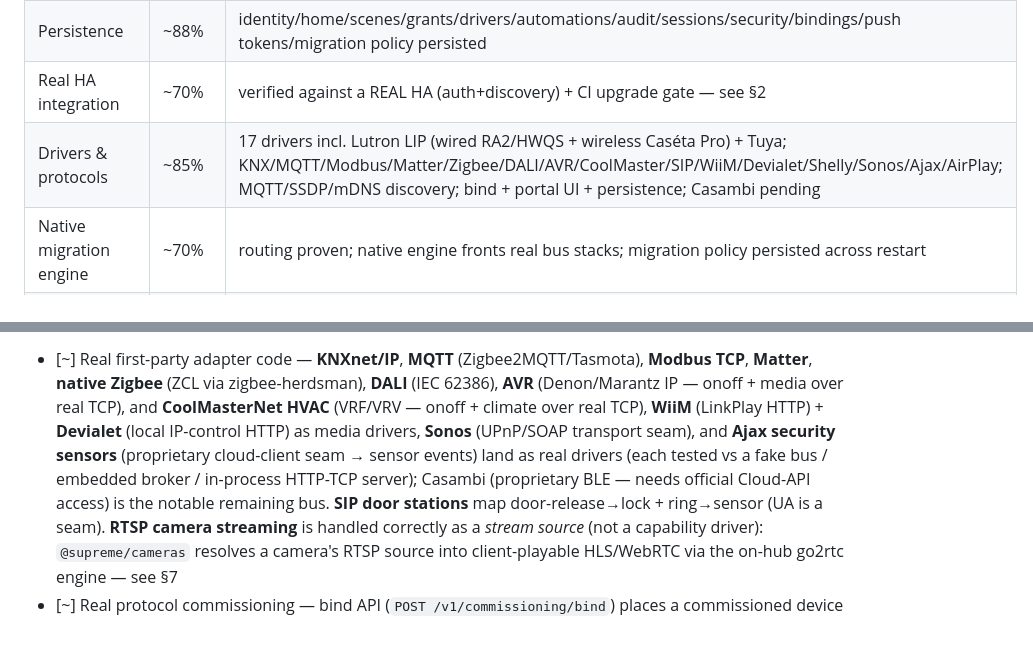
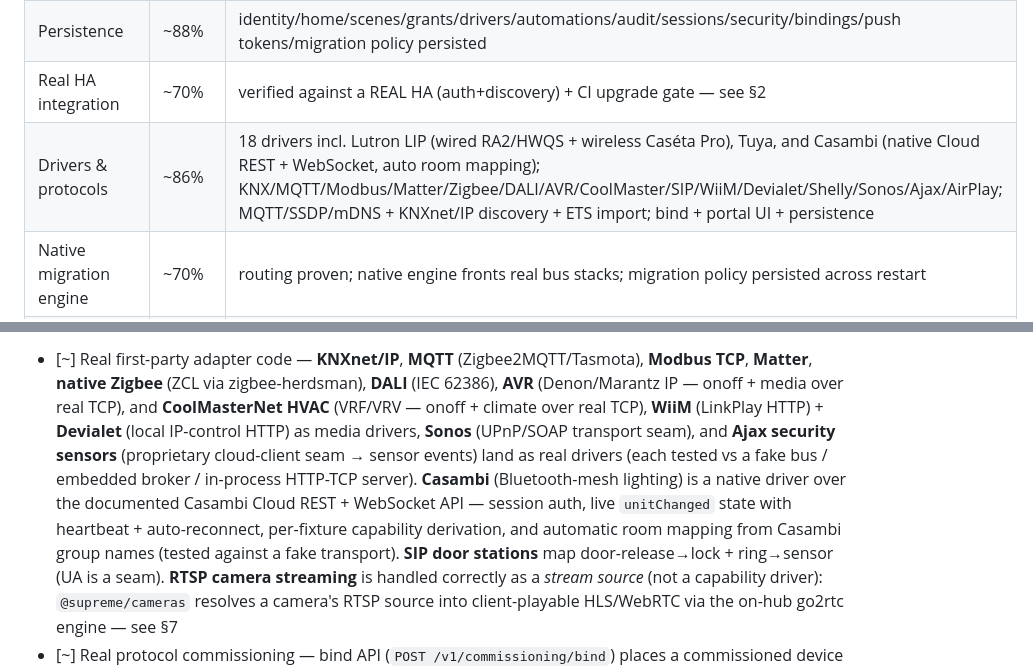
Before and after one commit to supremedomotics/OS-app, a Markdown page: docs/production-readiness.md, 2 parts joined by grey strips. Rendered like a GitHub page; blank space fills up the shorter version.

```diff
--- a/docs/production-readiness.md
+++ b/docs/production-readiness.md
@@ -19,7 +19,7 @@ Legend: `[x]` done · `[~]` partial · `[ ]` not started
 | Automated testing | ~80% | unit/e2e/PGlite/fake-HA/real-LLM-gated + load/chaos harness; no real-hardware/multi-hour soak |
 | Persistence | ~88% | identity/home/scenes/grants/drivers/automations/audit/sessions/security/bindings/push tokens/migration policy persisted |
 | Real HA integration | ~70% | verified against a REAL HA (auth+discovery) + CI upgrade gate — see §2 |
-| Drivers & protocols | ~85% | 17 drivers incl. Lutron LIP (wired RA2/HWQS + wireless Caséta Pro) + Tuya; KNX/MQTT/Modbus/Matter/Zigbee/DALI/AVR/CoolMaster/SIP/WiiM/Devialet/Shelly/Sonos/Ajax/AirPlay; MQTT/SSDP/mDNS discovery; bind + portal UI + persistence; Casambi pending |
+| Drivers & protocols | ~86% | 18 drivers incl. Lutron LIP (wired RA2/HWQS + wireless Caséta Pro), Tuya, and Casambi (native Cloud REST + WebSocket, auto room mapping); KNX/MQTT/Modbus/Matter/Zigbee/DALI/AVR/CoolMaster/SIP/WiiM/Devialet/Shelly/Sonos/Ajax/AirPlay; MQTT/SSDP/mDNS + KNXnet/IP discovery + ETS import; bind + portal UI + persistence |
 | Native migration engine | ~70% | routing proven; native engine fronts real bus stacks; migration policy persisted across restart |
 | Security hardening | ~80% | fail-closed config, helmet/CORS/rate-limit, Argon2id/TOTP, token rotation, TLS/HSTS, authz matrix, scanning — see §1 |
 | Infra / deploy | ~78% | hub + cloud compose, Terraform IaC skeleton, CD pipeline, OTA channel (signed) |
@@ -75,8 +75,11 @@ Legend: `[x]` done · `[~]` partial · `[ ]` not started
       (LinkPlay HTTP) + **Devialet** (local IP-control HTTP) as media drivers, **Sonos**
       (UPnP/SOAP transport seam), and **Ajax security sensors** (proprietary cloud-client
       seam → sensor events) land as real drivers (each tested vs a fake bus / embedded
-      broker / in-process HTTP-TCP server); Casambi (proprietary BLE — needs official
-      Cloud-API access) is the notable remaining bus. **SIP door stations** map
+      broker / in-process HTTP-TCP server). **Casambi** (Bluetooth-mesh lighting) is a
+      native driver over the documented Casambi Cloud REST + WebSocket API — session
+      auth, live `unitChanged` state with heartbeat + auto-reconnect, per-fixture
+      capability derivation, and automatic room mapping from Casambi group names (tested
+      against a fake transport). **SIP door stations** map
       door-release→lock + ring→sensor (UA is a
       seam). **RTSP camera streaming** is handled correctly as a *stream source* (not a
       capability driver): `@supreme/cameras` resolves a camera's RTSP source into
```
Also changed, not shown: docs/protocol-platform-phase1.md (added, +136 -0 lines).
